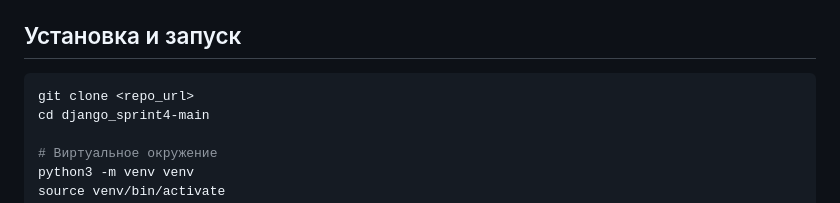
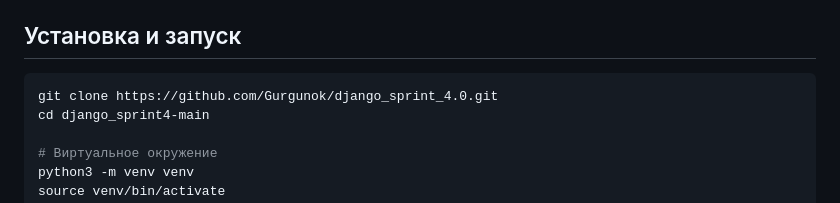
Before and after one commit to ONS-1111/django_sprint4-main, a Markdown page: README.md, the part around the change. GitHub-like rendering.

````diff
--- a/README.md
+++ b/README.md
@@ -18,7 +18,7 @@
 
 ## Установка и запуск
 ```bash
-git clone <repo_url>
+git clone https://github.com/Gurgunok/django_sprint_4.0.git
 cd django_sprint4-main
 
 # Виртуальное окружение
````
